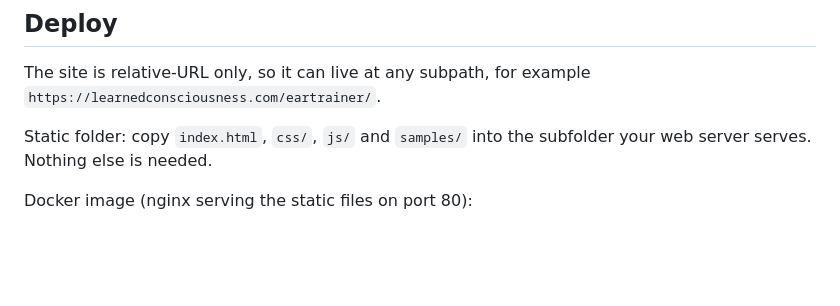
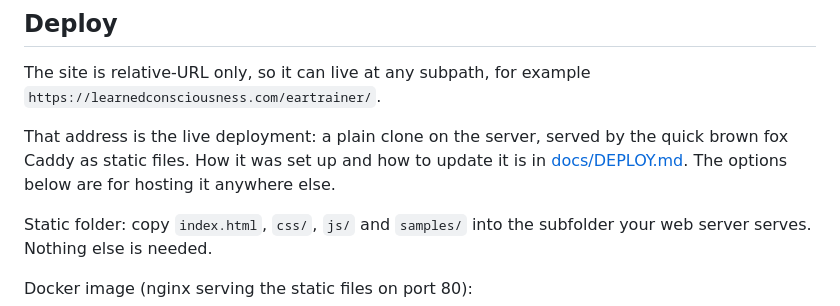
Before and after one commit to PCtryhard/eartrainer, a Markdown page: README.md, the part around the change. Rendered like a GitHub page; blank space fills up the shorter version.

Commit message:
record how the site is deployed on learnedconsciousness.com
Co-Authored-By: Claude Fable 5.1 <noreply@anthropic.com>
Claude-Session: https://claude.ai/code/session_01L7n28t9TnQLX7XuZsDwJip

```diff
--- a/README.md
+++ b/README.md
@@ -30,6 +30,8 @@ node --test
 ## Deploy
 
 The site is relative-URL only, so it can live at any subpath, for example `https://learnedconsciousness.com/eartrainer/`.
+
+That address is the live deployment: a plain clone on the server, served by the quick brown fox Caddy as static files. How it was set up and how to update it is in [docs/DEPLOY.md](docs/DEPLOY.md). The options below are for hosting it anywhere else.
 
 Static folder: copy `index.html`, `css/`, `js/` and `samples/` into the subfolder your web server serves. Nothing else is needed.
 
```
Also changed, not shown: docs/DEPLOY.md (added, +89 -0 lines).
